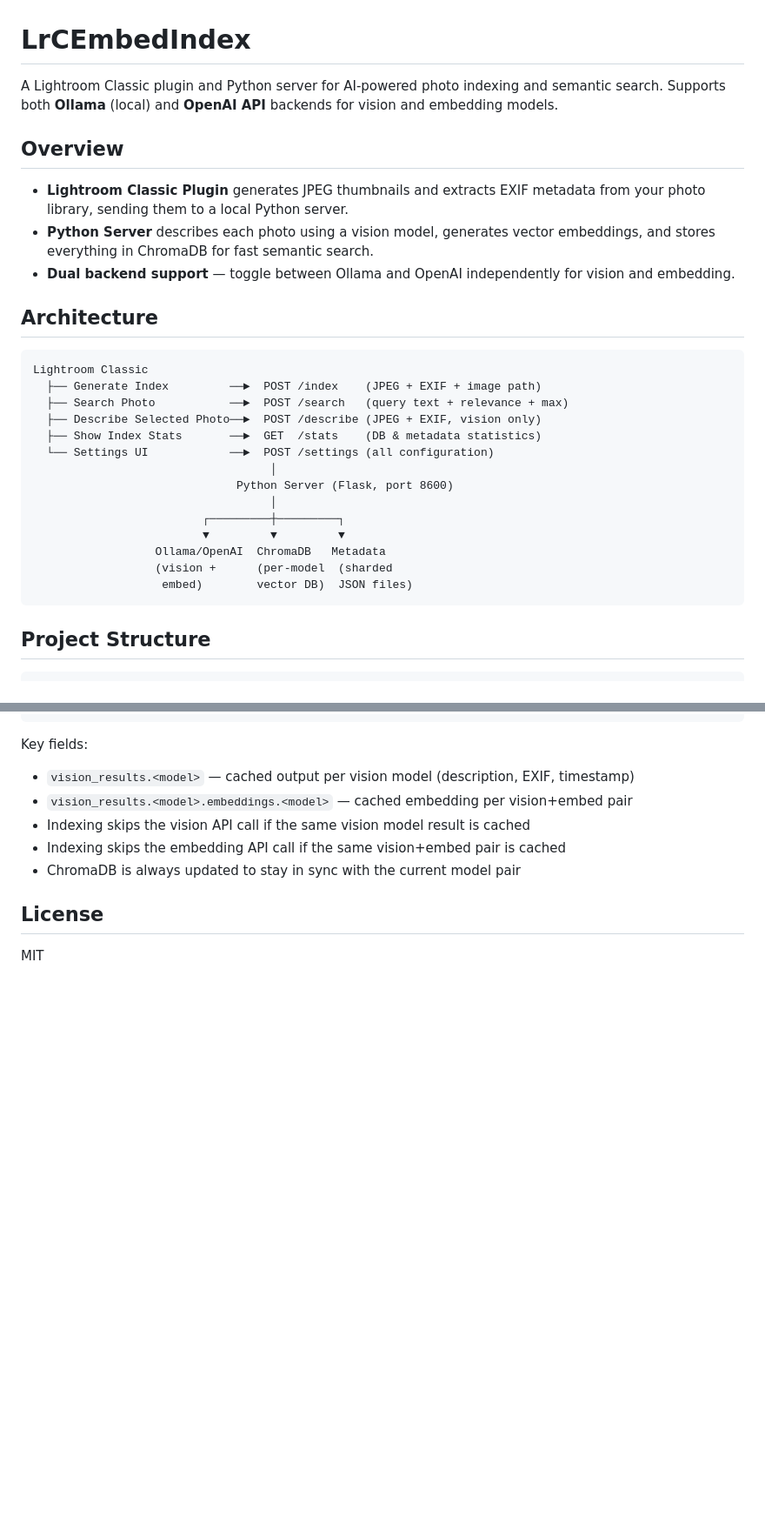
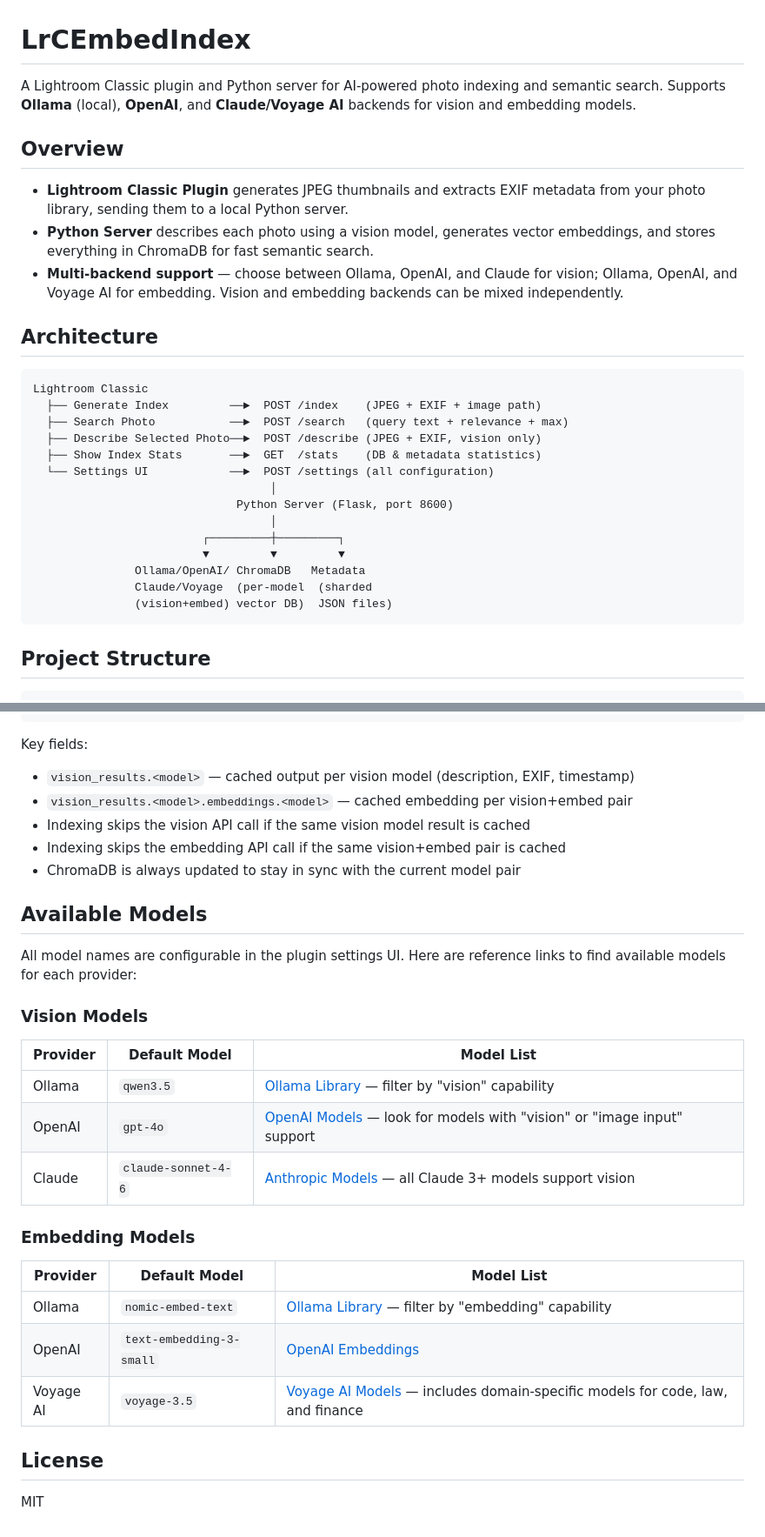
Before and after one commit to yutakas/LrCEmbedIndex, a Markdown page: README.md, 2 parts joined by grey strips. Shown at 87% size. Drawn GitHub-style; blank space fills up the shorter version.

````diff
--- a/README.md
+++ b/README.md
@@ -1,12 +1,12 @@
 # LrCEmbedIndex
 
-A Lightroom Classic plugin and Python server for AI-powered photo indexing and semantic search. Supports both **Ollama** (local) and **OpenAI API** backends for vision and embedding models.
+A Lightroom Classic plugin and Python server for AI-powered photo indexing and semantic search. Supports **Ollama** (local), **OpenAI**, and **Claude/Voyage AI** backends for vision and embedding models.
 
 ## Overview
 
 - **Lightroom Classic Plugin** generates JPEG thumbnails and extracts EXIF metadata from your photo library, sending them to a local Python server.
 - **Python Server** describes each photo using a vision model, generates vector embeddings, and stores everything in ChromaDB for fast semantic search.
-- **Dual backend support** — toggle between Ollama and OpenAI independently for vision and embedding.
+- **Multi-backend support** — choose between Ollama, OpenAI, and Claude for vision; Ollama, OpenAI, and Voyage AI for embedding. Vision and embedding backends can be mixed independently.
 
 ## Architecture
 
@@ -22,9 +22,9 @@ Lightroom Classic
                                    │
                          ┌─────────┼─────────┐
                          ▼         ▼         ▼
-                  Ollama/OpenAI  ChromaDB   Metadata
-                  (vision +      (per-model  (sharded
-                   embed)        vector DB)  JSON files)
+               Ollama/OpenAI/ ChromaDB   Metadata
+               Claude/Voyage  (per-model  (sharded
+               (vision+embed) vector DB)  JSON files)
 ```
 
 ## Project Structure
@@ -205,6 +210,26 @@ Key fields:
 - Indexing skips the embedding API call if the same vision+embed pair is cached
 - ChromaDB is always updated to stay in sync with the current model pair
 
+## Available Models
+
+All model names are configurable in the plugin settings UI. Here are reference links to find available models for each provider:
+
+### Vision Models
+
+| Provider | Default Model | Model List |
+|----------|--------------|------------|
+| Ollama | `qwen3.5` | [Ollama Library](https://ollama.com/library) — filter by "vision" capability |
+| OpenAI | `gpt-4o` | [OpenAI Models](https://platform.openai.com/docs/models) — look for models with "vision" or "image input" support |
+| Claude | `claude-sonnet-4-6` | [Anthropic Models](https://docs.anthropic.com/en/docs/about-claude/models) — all Claude 3+ models support vision |
+
+### Embedding Models
+
+| Provider | Default Model | Model List |
+|----------|--------------|------------|
+| Ollama | `nomic-embed-text` | [Ollama Library](https://ollama.com/library) — filter by "embedding" capability |
+| OpenAI | `text-embedding-3-small` | [OpenAI Embeddings](https://platform.openai.com/docs/guides/embeddings#embedding-models) |
+| Voyage AI | `voyage-3.5` | [Voyage AI Models](https://docs.voyageai.com/docs/embeddings) — includes domain-specific models for code, law, and finance |
+
 ## License
 
 MIT
````
Also changed, not shown: other parts of README.md (+12 -7 lines).
